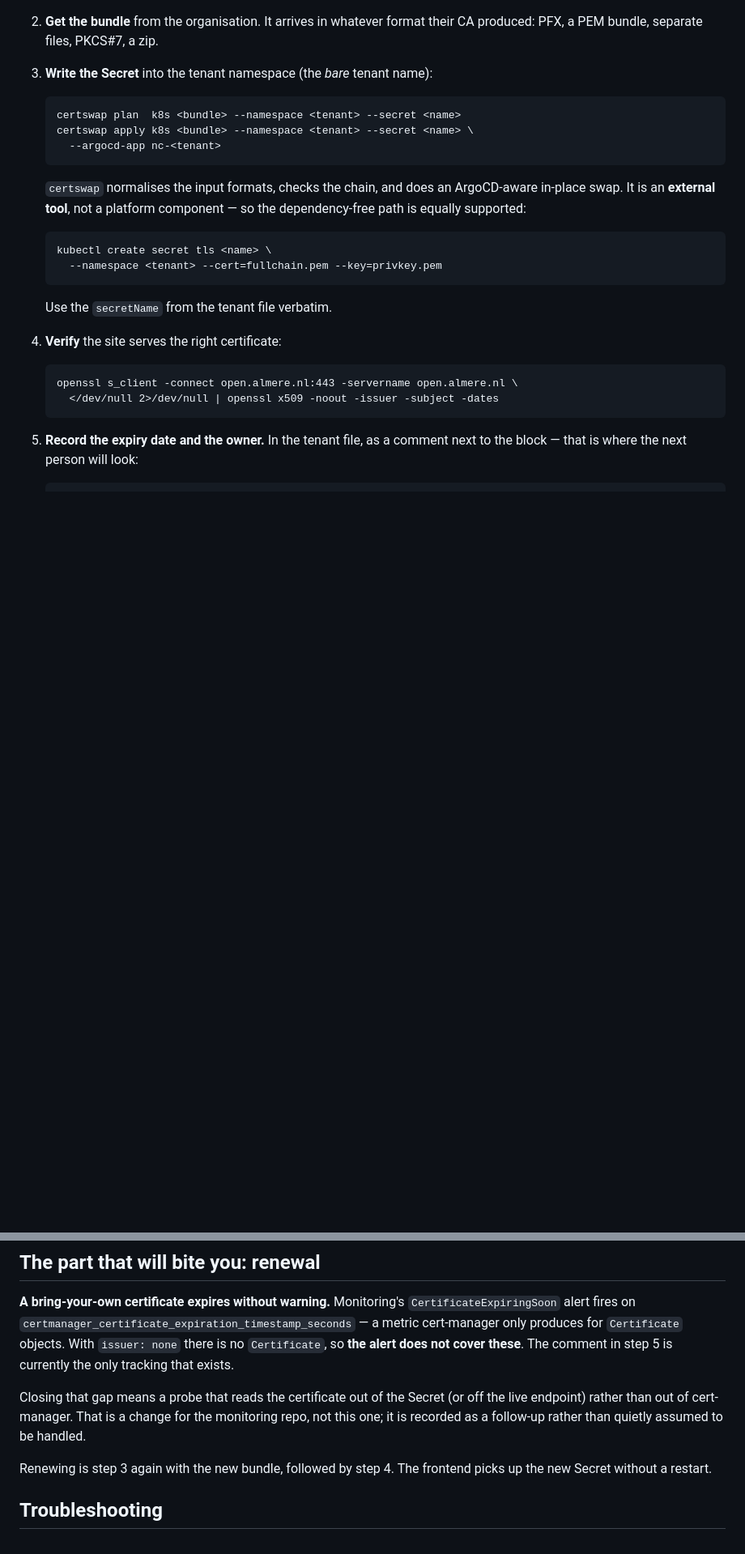
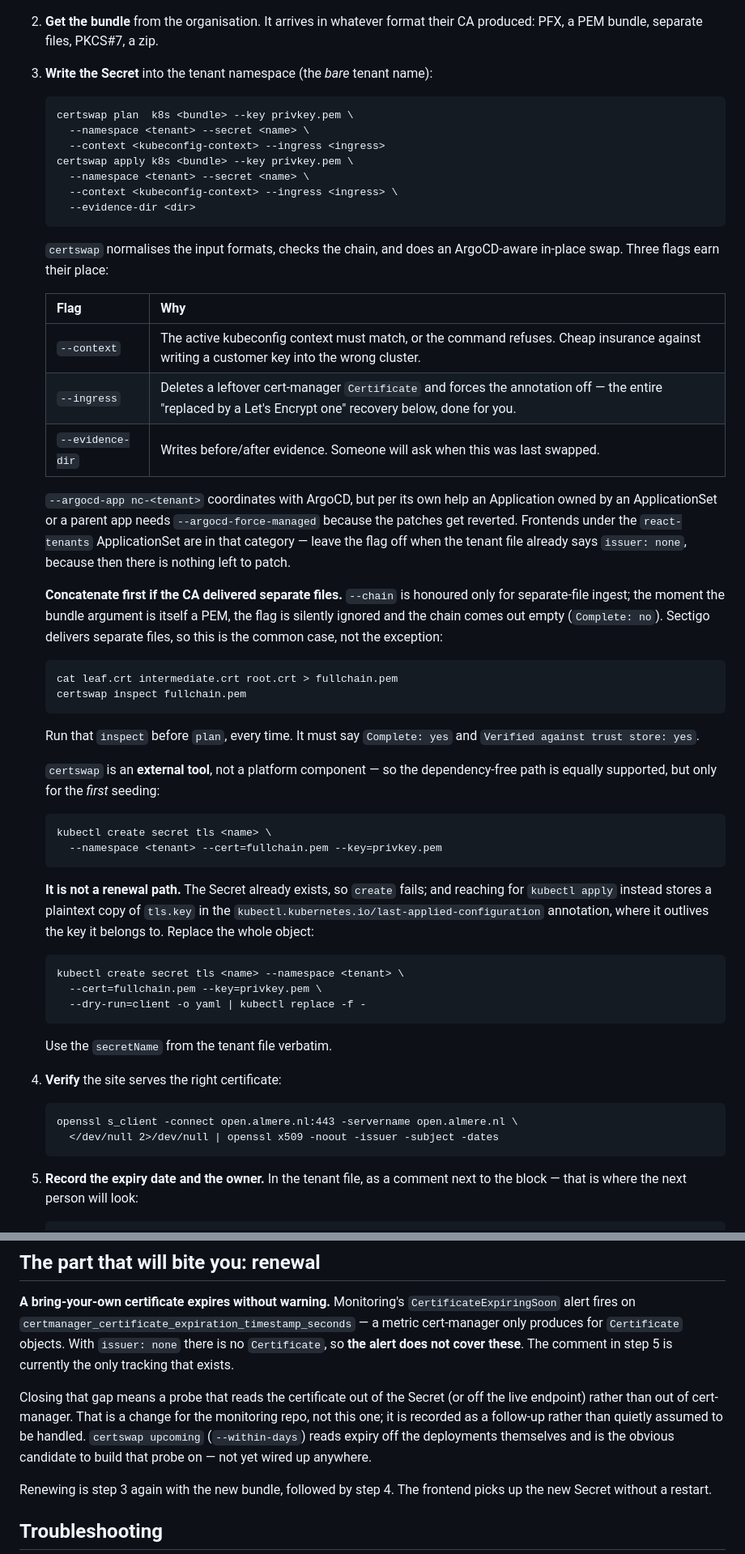
Before and after one commit to ConductionNL/openwoo-app-config, a Markdown page: docs/custom-domain-cert.md, 2 parts joined by grey strips. Shown at 81% size. Drawn GitHub-style; blank space fills up the shorter version.

Commit message:
docs(cert): verlengsectie dekt nu de valkuilen uit de praktijk
Bij het verlengen van open.epe.nl op 2026-08-14 bleken drie dingen te
ontbreken in stap 3:

- --chain wordt stilzwijgend genegeerd zodra het bundel-argument zelf een
  PEM is; de keten komt dan leeg uit. Sectigo levert los, dus dit is het
  normale geval. Eerst samenvoegen tot fullchain.pem, dan inspect.
- --context, --ingress en --evidence-dir stonden er niet in. --ingress
  ruimt een achtergebleven Certificate op, wat de troubleshooting-sectie
  nu nog met de hand beschrijft.
- kubectl create secret tls is geen verlengpad: het secret bestaat al, en
  kubectl apply laat een leesbare kopie van de sleutel achter in de
  last-applied-configuration-annotatie. Vervang het object met replace.

Ook genoteerd: certswap upcoming is de kandidaat voor het bewakingsgat
dat de pagina al als follow-up noemt.

Co-Authored-By: Claude Opus 5 (1M context) <noreply@anthropic.com>

```diff
--- a/docs/custom-domain-cert.md
+++ b/docs/custom-domain-cert.md
@@ -71,16 +71,58 @@ and the namespace is created by the merge.
    their CA produced: PFX, a PEM bundle, separate files, PKCS#7, a zip.
 3. **Write the Secret** into the tenant namespace (the *bare* tenant name):
 
-       certswap plan  k8s <bundle> --namespace <tenant> --secret <name>
-       certswap apply k8s <bundle> --namespace <tenant> --secret <name> \
-         --argocd-app nc-<tenant>
+       certswap plan  k8s <bundle> --key privkey.pem \
+         --namespace <tenant> --secret <name> \
+         --context <kubeconfig-context> --ingress <ingress>
+       certswap apply k8s <bundle> --key privkey.pem \
+         --namespace <tenant> --secret <name> \
+         --context <kubeconfig-context> --ingress <ingress> \
+         --evidence-dir <dir>
 
    `certswap` normalises the input formats, checks the chain, and does an
-   ArgoCD-aware in-place swap. It is an **external tool**, not a platform
-   component — so the dependency-free path is equally supported:
+   ArgoCD-aware in-place swap. Three flags earn their place:
+
+   | Flag | Why |
+   |---|---|
+   | `--context` | The active kubeconfig context must match, or the command refuses. Cheap insurance against writing a customer key into the wrong cluster. |
+   | `--ingress` | Deletes a leftover cert-manager `Certificate` and forces the annotation off — the entire "replaced by a Let's Encrypt one" recovery below, done for you. |
+   | `--evidence-dir` | Writes before/after evidence. Someone will ask when this was last swapped. |
+
+   `--argocd-app nc-<tenant>` coordinates with ArgoCD, but per its own help
+   an Application owned by an ApplicationSet or a parent app needs
+   `--argocd-force-managed` because the patches get reverted. Frontends
+   under the `react-tenants` ApplicationSet are in that category — leave the
+   flag off when the tenant file already says `issuer: none`, because then
+   there is nothing left to patch.
+
+   **Concatenate first if the CA delivered separate files.** `--chain` is
+   honoured only for separate-file ingest; the moment the bundle argument is
+   itself a PEM, the flag is silently ignored and the chain comes out empty
+   (`Complete: no`). Sectigo delivers separate files, so this is the common
+   case, not the exception:
+
+       cat leaf.crt intermediate.crt root.crt > fullchain.pem
+       certswap inspect fullchain.pem
+
+   Run that `inspect` before `plan`, every time. It must say
+   `Complete: yes` and `Verified against trust store: yes`.
+
+   `certswap` is an **external tool**, not a platform component — so the
+   dependency-free path is equally supported, but only for the *first*
+   seeding:
 
        kubectl create secret tls <name> \
          --namespace <tenant> --cert=fullchain.pem --key=privkey.pem
+
+   **It is not a renewal path.** The Secret already exists, so `create`
+   fails; and reaching for `kubectl apply` instead stores a plaintext copy
+   of `tls.key` in the `kubectl.kubernetes.io/last-applied-configuration`
+   annotation, where it outlives the key it belongs to. Replace the whole
+   object:
+
+       kubectl create secret tls <name> --namespace <tenant> \
+         --cert=fullchain.pem --key=privkey.pem \
+         --dry-run=client -o yaml | kubectl replace -f -
 
    Use the `secretName` from the tenant file verbatim.
 4. **Verify** the site serves the right certificate:
@@ -109,7 +151,9 @@ comment in step 5 is currently the only tracking that exists.
 Closing that gap means a probe that reads the certificate out of the
 Secret (or off the live endpoint) rather than out of cert-manager. That is
 a change for the monitoring repo, not this one; it is recorded as a
-follow-up rather than quietly assumed to be handled.
+follow-up rather than quietly assumed to be handled. `certswap upcoming`
+(`--within-days`) reads expiry off the deployments themselves and is the
+obvious candidate to build that probe on — not yet wired up anywhere.
 
 Renewing is step 3 again with the new bundle, followed by step 4. The
 frontend picks up the new Secret without a restart.
```
Also changed, not shown: other parts of docs/custom-domain-cert.md (+1 -1 lines).
